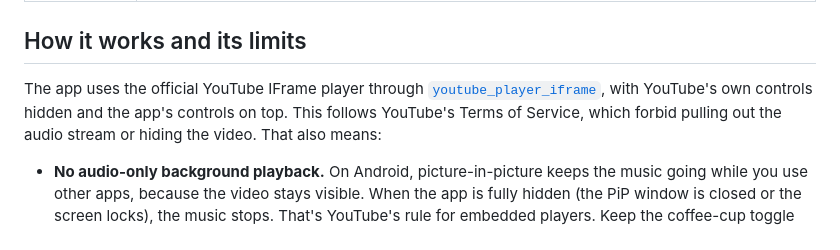
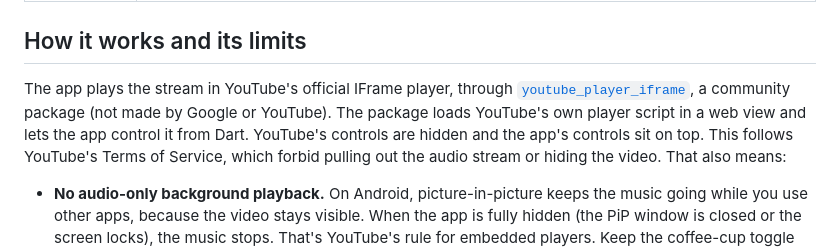
Before and after one commit to tyastonotaufiq/cfm, a Markdown page: README.md, the part around one of its changes. GitHub-like rendering.

```diff
--- a/README.md
+++ b/README.md
@@ -51,9 +42,11 @@ stream.
 
 ## How it works and its limits
 
-The app uses the official YouTube IFrame player through
-[`youtube_player_iframe`](https://pub.dev/packages/youtube_player_iframe),
-with YouTube's own controls hidden and the app's controls on top. This
+The app plays the stream in YouTube's official IFrame player, through
+[`youtube_player_iframe`](https://pub.dev/packages/youtube_player_iframe), a
+community package (not made by Google or YouTube). The package loads
+YouTube's own player script in a web view and lets the app control it from
+Dart. YouTube's controls are hidden and the app's controls sit on top. This
 follows YouTube's Terms of Service, which forbid pulling out the audio stream
 or hiding the video. That also means:
 
```
Also changed, not shown: other parts of README.md (+1 -10 lines), docs/images/screenshot.png (added), docs/screenshots/android.png (deleted), docs/screenshots/macos.png (deleted).
